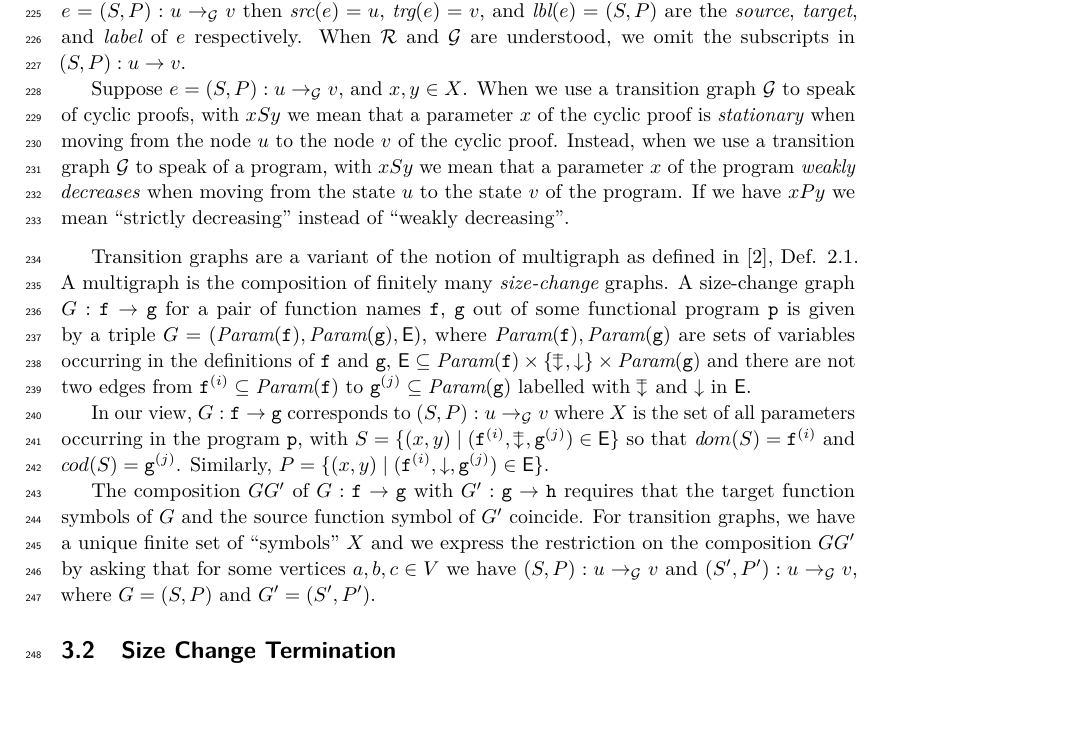
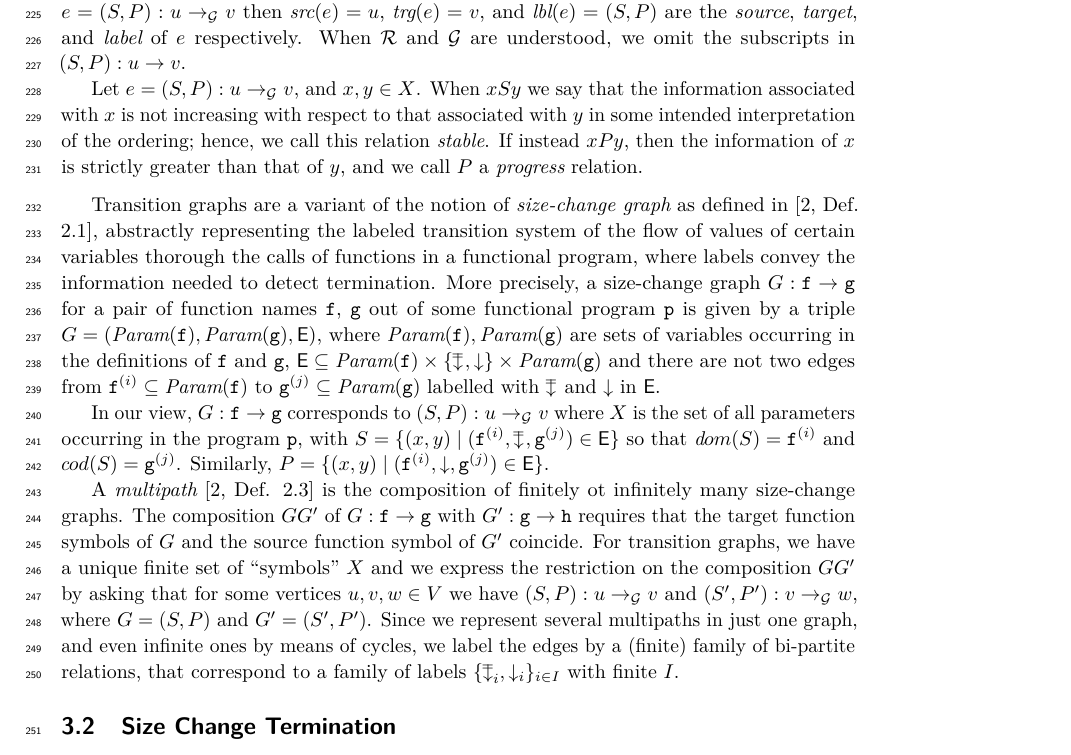
Before and after one commit to stefanoangeloberardi/GTC-injective, a LaTeX paper (draft/CSL-main.tex, which reads draft/CSL-SizeChange.tex): part of page 7 of 14, cut so that both start at the same text, the shorter picture padded with empty space. Compiled offline with pdfLaTeX.

Commit message:
Update CSL-SizeChange.tex

```diff
--- a/draft/CSL-SizeChange.tex
+++ b/draft/CSL-SizeChange.tex
@@ -62,16 +62,17 @@ of $e$ respectively.
 %of $\Graph^*$, where $(S,P)^n$ is the conposition of $(S,P)$ with itself $n$-times, hence the name.
 When $\biRel$ and $\Graph$ are understood, we omit the subscripts in $\edge{(S,P)}{u}{v}$. % and $\edgestar{(S,P)}{u}{v}$.
 
-Suppose $e = \edgeG{(S,P)}{u}{v}{\Graph}$, and $x, y \in X$.
-When we use a transition graph $\Graph$
-to speak of cyclic proofs, with $x S y$ we mean that a parameter
-$x$ of the cyclic proof is \emph{stationary} when moving from the node $u$ to the node $v$
-of the cyclic proof.
-Instead, when we use a transition graph $\Graph$  to speak of a program,
-with $x S y$ we mean that a parameter
-$x$ of the program \emph{weakly decreases} when moving from the state $u$ to the state $v$
-of the program. If we have $x P y$ we mean \quotationMarks{strictly decreasing}
-instead of  \quotationMarks{weakly decreasing}.
+Let $e = \edgeG{(S,P)}{u}{v}{\Graph}$, and $x, y \in X$. When $x S y$ we say that the information associated with $x$ is not increasing with respect to
+that associated with $y$ in some intended interpretation of the ordering; hence, we call this relation {\em stable}. If instead  $x P y$, then
+the information of $x$ is strictly greater than that of $y$, and we call $P$ a {\em progress} relation.
+
+% a parameter
+%$x$ of the cyclic proof is \emph{stationary} when moving from the node $u$ to the node $v$
+%of the cyclic proof.
+%Instead, when we use a transition graph $\Graph$  to speak of a program (or a cyclic pre-proof), with $x S y$ we mean that a parameter
+%$x$ of the program \quotationMarks{weakly decreases} when moving from the state $u$ to the state $v$
+%of the program, hence they are in a possibly {\em stationary} relation to each other. If we have $x P y$ we mean that their values
+%\quotationMarks{strictly decreasing} instead of \quotationMarks{weakly decreasing}.
 
 %\subsection{Relating Transition Graphs to Colored Hypergraphs}
 %\label{subsec:trans-hypergraph}
@@ -87,12 +88,10 @@ instead of  \quotationMarks{weakly decreasing}.
 %By abusing terminology, we call a generalized colored hypergraph just a colored hypergraph.
 
 \medskip
-%\begin{remark}\label{rem:hypergraph}
-Transition graphs are a variant
-%A transition graph is the composition into
-of the notion of multigraph as defined in \cite{Lee3}, Def. 2.1.
-A multigraph is the composition of finitely many {\em size-change} graphs.
-A size-change graph $G:\texttt{f} \to \texttt{g}$ for a pair of function names $\texttt{f}$,
+Transition graphs are a variant  of the notion of {\em size-change graph} as defined in \cite[Def. 2.1]{Lee3}, abstractly
+representing the labeled transition system of the flow of values of certain variables thorough the calls of functions in a functional program, where labels
+convey the information needed to detect termination.
+More precisely, a size-change graph $G:\texttt{f} \to \texttt{g}$ for a pair of function names $\texttt{f}$,
 $\texttt{g}$ out of some functional program $\texttt{p}$
 is given by a triple $G = (\textit{Param}(\texttt{f}), \textit{Param}(\texttt{g}), \textsf{E})$, where $\textit{Param}(\texttt{f}), \textit{Param}(\texttt{g})$
 are sets of variables occurring in the definitions of $\texttt{f}$ and $\texttt{g}$, $\textsf{E} \subseteq \textit{Param}(\texttt{f}) \times \Set{\leqdownarrow, \downarrow} \times \textit{Param}(\texttt{g})$ and there are not two edges from $\texttt{f}^{(i)} \subseteq \textit{Param}(\texttt{f})$ to
@@ -104,12 +103,13 @@ to $\edgeG{(S,P)}{u}{v}{\Graph}$ where $X$ is the set of all parameters occurrin
 $S = \Set{(x,y) \mid (\texttt{f}^{(i)}, \leqdownarrow, \texttt{g}^{(j)}) \in \textsf{E}}$ so that $\dom{S} = \texttt{f}^{(i)}$ and $\cod{S} = \texttt{g}^{(j)}$.
 Similarly, $P = \Set{(x,y) \mid (\texttt{f}^{(i)}, \downarrow, \texttt{g}^{(j)}) \in \textsf{E}}$.
 
+A {\em multipath} \cite[Def. 2.3]{Lee3} is the composition of finitely ot infinitely many size-change graphs.
 The composition $GG'$ of $G:\texttt{f} \to \texttt{g}$ with $G':\texttt{g} \to \texttt{h}$
 requires that the target function symbols of $G$ and the source function symbol of $G'$ coincide.
 For transition graphs, we have a  unique finite set of ``symbols'' $X$
 and we express the restriction on the composition $GG'$ by asking that for some vertices
-$a, b, c \in V$ we have $\edgeG{(S,P)}{u}{v}{\Graph}$ and
-$\edgeG{(S',P')}{u}{v}{\Graph}$, where $G = (S,P)$ and $G' = (S',P')$.
+$u, v, w \in V$ we have $\edgeG{(S,P)}{u}{v}{\Graph}$ and
+$\edgeG{(S',P')}{v}{w}{\Graph}$, where $G = (S,P)$ and $G' = (S',P')$. Since we represent several multipaths in just one graph, and even infinite ones by means of cycles, we label the edges by a (finite) family of bi-partite relations, that correspond to a family of labels $\Set{\leqdownarrow_i, \downarrow_i}_{i \in I}$ with finite $I$.
 
 %As a consequence, we do not have  a single pair of relations $ \leqdownarrow, \downarrow$, but a finite set of them
 %$\biRel = \Set{(S_1,P_1),...,(S_k,P_k)}$ labeling the edges in $E$, which is our notation for the set of bipartite relations $(\leqdownarrow_i, \downarrow_i)$ in Figure ...
```
